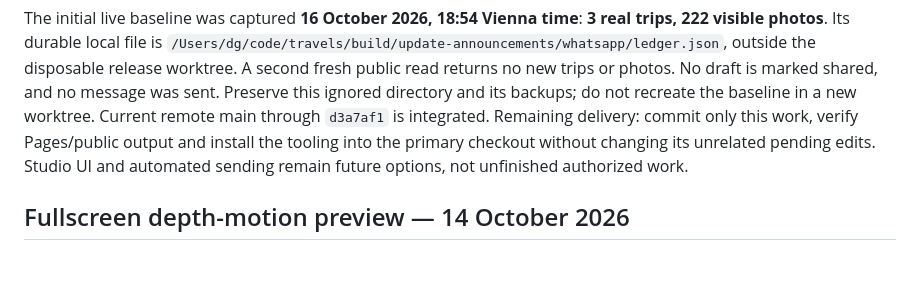
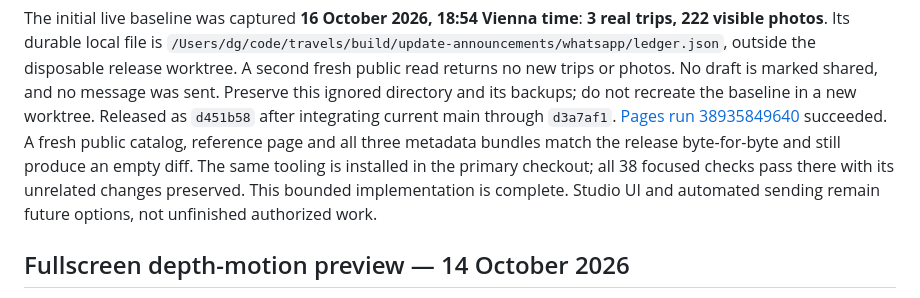
Before and after one commit to gravelcycles/travels, a Markdown page: WIP.md, the part around the change. Rendered like a GitHub page; blank space fills up the shorter version.

Commit message:
Record verified update checkpoint release [skip ci]

```diff
--- a/WIP.md
+++ b/WIP.md
@@ -38,10 +38,13 @@ The initial live baseline was captured **16 October 2026, 18:54 Vienna time**:
 the disposable release worktree. A second fresh public read returns no new trips
 or photos. No draft is marked shared, and no message was sent. Preserve this
 ignored directory and its backups; do not recreate the baseline in a new worktree.
-Current remote main through `d3a7af1` is integrated. Remaining delivery: commit
-only this work, verify Pages/public output and install the tooling into the
-primary checkout without changing its unrelated pending edits. Studio UI and
-automated sending remain future options, not unfinished authorized work.
+Released as `d451b58` after integrating current main through `d3a7af1`.
+[Pages run 38935849640](https://github.com/gravelcycles/travels/actions/runs/38935849640)
+succeeded. A fresh public catalog, reference page and all three metadata bundles
+match the release byte-for-byte and still produce an empty diff. The same tooling
+is installed in the primary checkout; all 38 focused checks pass there with its
+unrelated changes preserved. This bounded implementation is complete. Studio UI
+and automated sending remain future options, not unfinished authorized work.
 
 ## Fullscreen depth-motion preview — 14 October 2026
 
```
